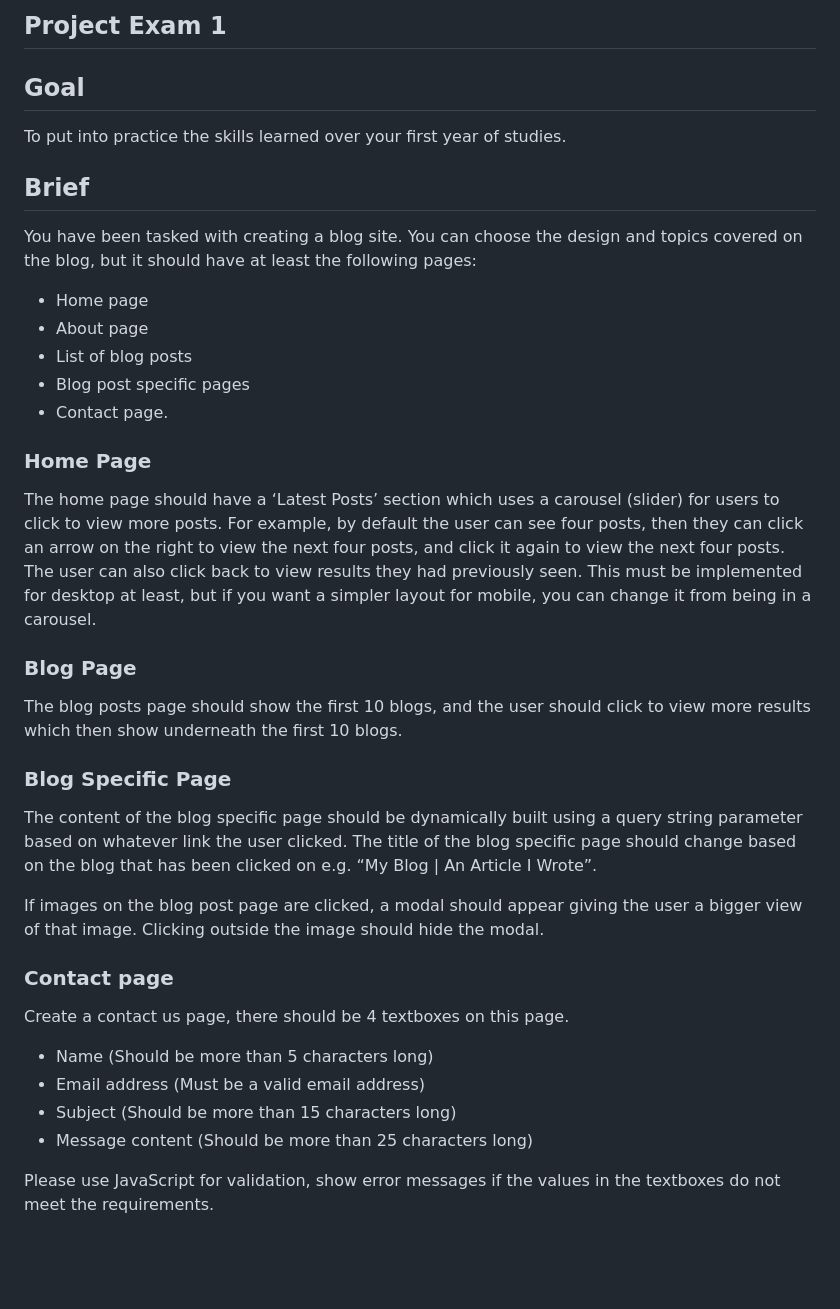
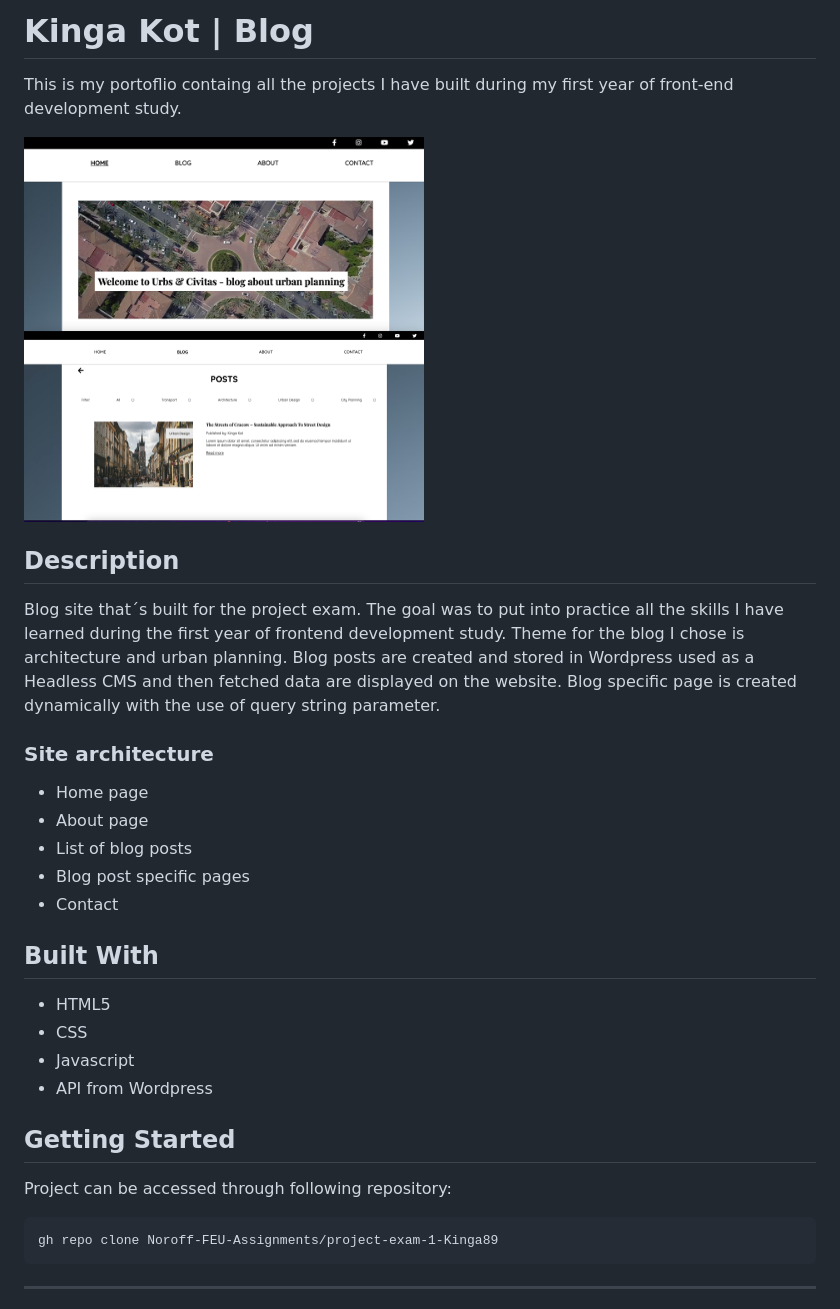
Before and after one commit to Noroff-FEU-Assignments/project-exam-1-Kinga89, a Markdown page: README.md, the part around the change printed below. Drawn GitHub-style; pictures changed too: images/blog.png (added), images/blog2.png (added); blank space fills up the shorter version.

````diff
--- a/README.md
+++ b/README.md
@@ -1,37 +1,38 @@
-## Project Exam 1
+# Kinga Kot | Blog
 
-## Goal
+This is my portoflio containg all the projects I have built during my first year of front-end development study.
 
-To put into practice the skills learned over your first year of studies.
+<div id="images">
+<img src="images/blog.png" width="400" height="200"/>
+<img src="images/blog2.png" width="400" height="200"/>
+</div>
 
-## Brief
-You have been tasked with creating a blog site. You can choose the design and topics covered on the blog, but it should have at least the following pages:
--	Home page
--	About page
--	List of blog posts
--	Blog post specific pages
--	Contact page.
+## Description
 
-### Home Page
-The home page should have a ‘Latest Posts’ section which uses a carousel (slider) for users to click to view more posts. For example, by default the user can see four posts, then they can click an arrow on the right to view the next four posts, and click it again to view the next four posts. The user can also click back to view results they had previously seen. This must be implemented for desktop at least, but if you want a simpler layout for mobile, you can change it from being in a carousel.
+Blog site that´s built for the project exam. The goal was to put into practice all the skills I have learned during the first year of frontend development study. Theme for the blog I chose is architecture and urban planning. Blog posts are created and stored in Wordpress used as a Headless CMS and then fetched data are displayed on the website. Blog specific page is created dynamically with the use of query string parameter.
 
-### Blog Page
+### Site architecture
 
-The blog posts page should show the first 10 blogs, and the user should click to view more results which then show underneath the first 10 blogs.
+- Home page
+- About page
+- List of blog posts
+- Blog post specific pages
+- Contact
 
-### Blog Specific Page
+## Built With
 
-The content of the blog specific page should be dynamically built using a query string parameter based on whatever link the user clicked. The title of the blog specific page should change based on the blog that has been clicked on e.g. “My Blog | An Article I Wrote”.
+- HTML5
+- CSS
+- Javascript
+- API from Wordpress
 
-If images on the blog post page are clicked, a modal should appear giving the user a bigger view of that image. Clicking outside the image should hide the modal.
+## Getting Started
 
-### Contact page
+Project can be accessed through following repository:
 
-Create a contact us page, there should be 4 textboxes on this page.
--	Name (Should be more than 5 characters long)
--	Email address (Must be a valid email address)
--	Subject (Should be more than 15 characters long)
--	Message content (Should be more than 25 characters long)
+```
+gh repo clone Noroff-FEU-Assignments/project-exam-1-Kinga89
+```
 
-Please use JavaScript for validation, show error messages if the values in the textboxes do not meet the requirements.
+---
 
````
Also changed, not shown: other parts of README.md (+11 -28 lines), 2 other files.
